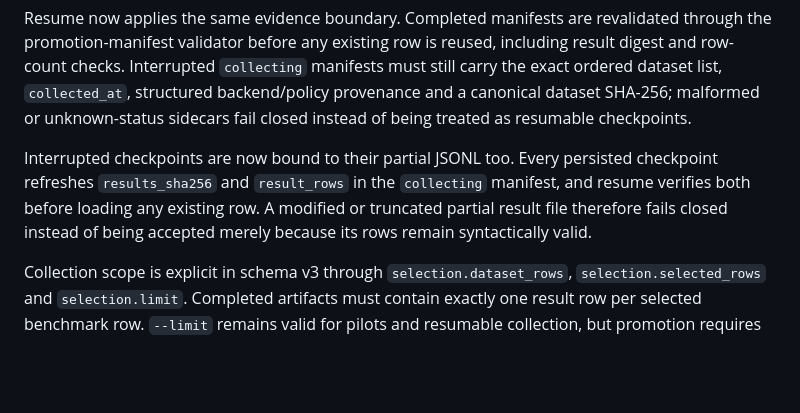
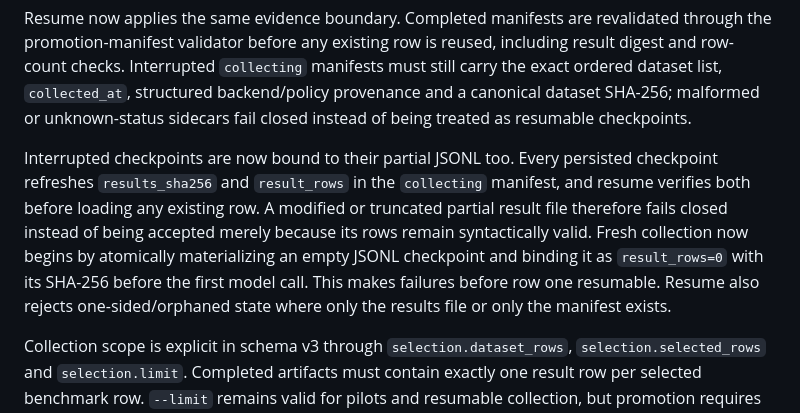
Before and after one commit to infocasaponte-oss/CeltIA, a Markdown page: docs/decision-evaluation.md, the part around the change. GitHub-like rendering; blank space fills up the shorter version.

Commit message:
document zero-row checkpoint recovery

```diff
--- a/docs/decision-evaluation.md
+++ b/docs/decision-evaluation.md
@@ -126,7 +126,7 @@ Promotion now treats the full schema-v3 manifest as a contract, not only its dig
 
 Resume now applies the same evidence boundary. Completed manifests are revalidated through the promotion-manifest validator before any existing row is reused, including result digest and row-count checks. Interrupted `collecting` manifests must still carry the exact ordered dataset list, `collected_at`, structured backend/policy provenance and a canonical dataset SHA-256; malformed or unknown-status sidecars fail closed instead of being treated as resumable checkpoints.
 
-Interrupted checkpoints are now bound to their partial JSONL too. Every persisted checkpoint refreshes `results_sha256` and `result_rows` in the `collecting` manifest, and resume verifies both before loading any existing row. A modified or truncated partial result file therefore fails closed instead of being accepted merely because its rows remain syntactically valid.
+Interrupted checkpoints are now bound to their partial JSONL too. Every persisted checkpoint refreshes `results_sha256` and `result_rows` in the `collecting` manifest, and resume verifies both before loading any existing row. A modified or truncated partial result file therefore fails closed instead of being accepted merely because its rows remain syntactically valid. Fresh collection now begins by atomically materializing an empty JSONL checkpoint and binding it as `result_rows=0` with its SHA-256 before the first model call. This makes failures before row one resumable. Resume also rejects one-sided/orphaned state where only the results file or only the manifest exists.
 
 Collection scope is explicit in schema v3 through `selection.dataset_rows`, `selection.selected_rows` and `selection.limit`. Completed artifacts must contain exactly one result row per selected benchmark row. `--limit` remains valid for pilots and resumable collection, but promotion requires `selected_rows == dataset_rows`, so a deterministic prefix run cannot be mistaken for full-dataset evidence even if its observed routing coverage would otherwise clear the gate. A completed pilot can still be resumed without `--limit`; existing rows are reused, only the remaining benchmark rows are collected, and the final manifest records a full selection. Resume also verifies that every previously collected row belongs to the exact deterministic prefix declared by the prior selection, so a partial artifact cannot swap in different benchmark rows while preserving only the same cardinality.
 
```
